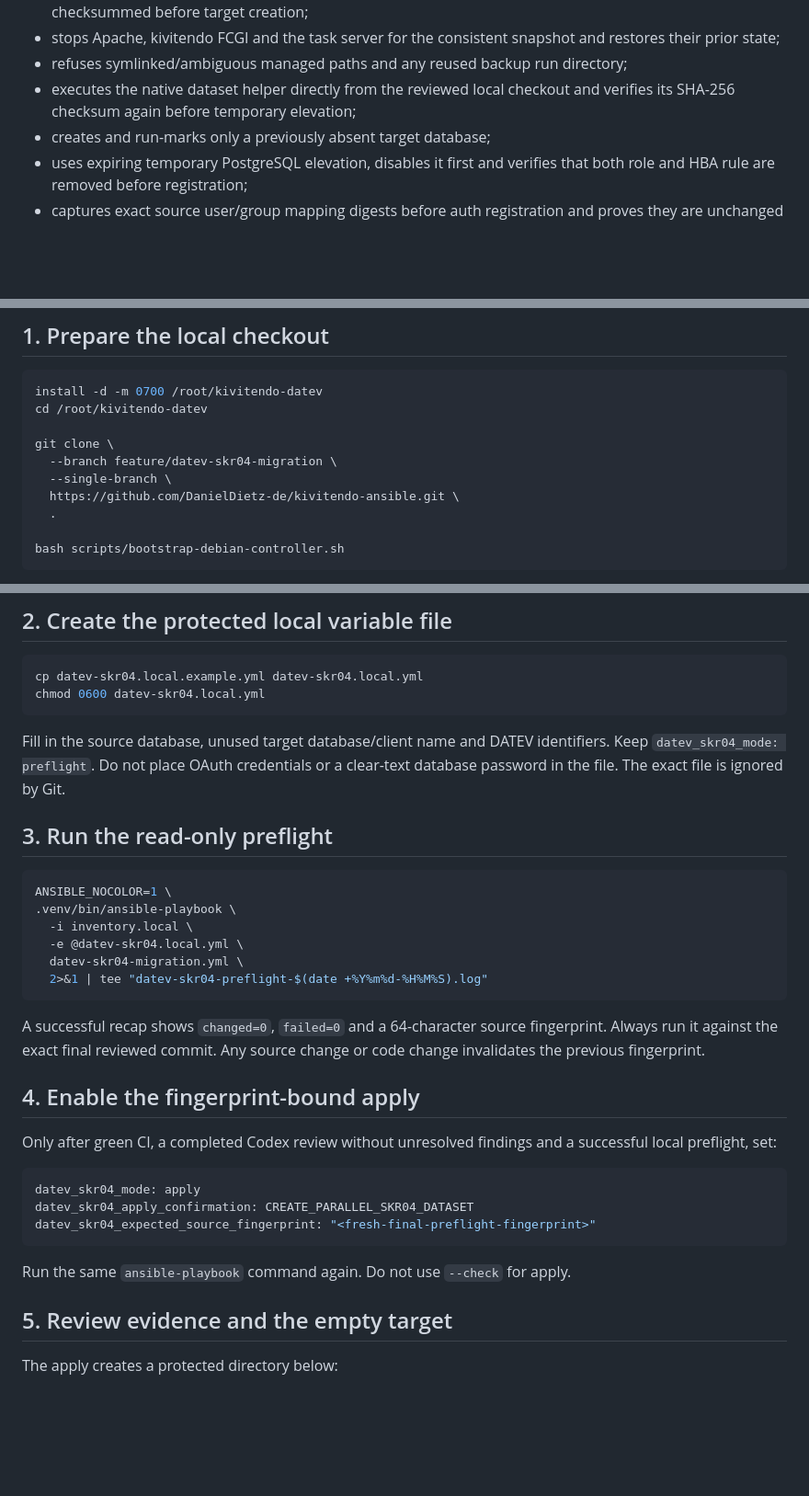
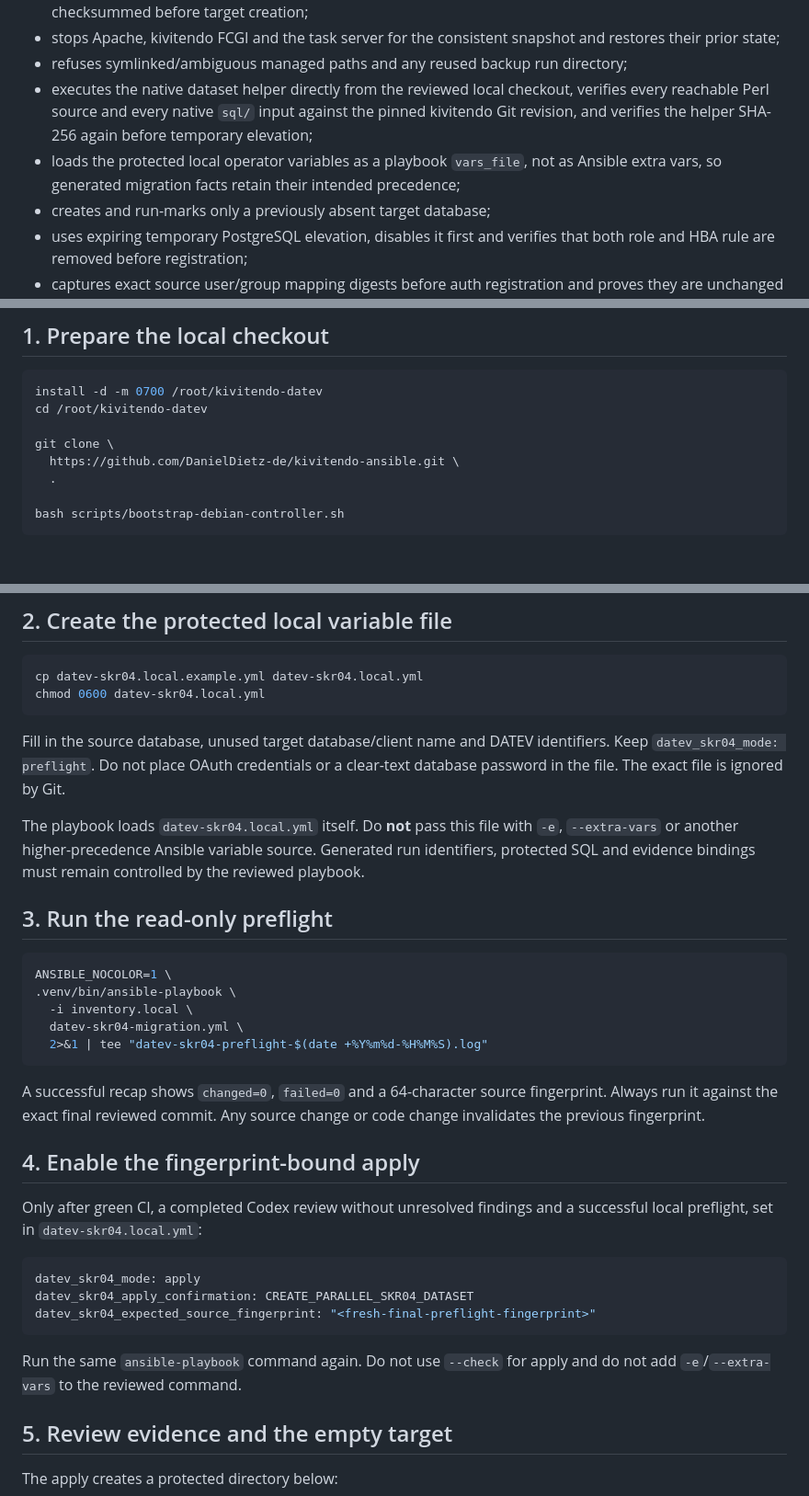
Before and after one commit to kivitendo/kivitendo-ansible, a Markdown page: docs/DATEV_SKR04_MIGRATION.md, 3 parts joined by grey strips. Shown at 92% size. GitHub-like rendering; blank space fills up the shorter version.

Commit message:
Use playbook-loaded operator vars in DATEV runbook

````diff
--- a/docs/DATEV_SKR04_MIGRATION.md
+++ b/docs/DATEV_SKR04_MIGRATION.md
@@ -40,8 +40,12 @@ The workflow:
 - stops Apache, kivitendo FCGI and the task server for the consistent snapshot
   and restores their prior state;
 - refuses symlinked/ambiguous managed paths and any reused backup run directory;
-- executes the native dataset helper directly from the reviewed local checkout
-  and verifies its SHA-256 checksum again before temporary elevation;
+- executes the native dataset helper directly from the reviewed local checkout,
+  verifies every reachable Perl source and every native `sql/` input against the
+  pinned kivitendo Git revision, and verifies the helper SHA-256 again before
+  temporary elevation;
+- loads the protected local operator variables as a playbook `vars_file`, not as
+  Ansible extra vars, so generated migration facts retain their intended precedence;
 - creates and run-marks only a previously absent target database;
 - uses expiring temporary PostgreSQL elevation, disables it first and verifies
   that both role and HBA rule are removed before registration;
@@ -114,8 +118,6 @@ install -d -m 0700 /root/kivitendo-datev
 cd /root/kivitendo-datev
 
 git clone \
-  --branch feature/datev-skr04-migration \
-  --single-branch \
   https://github.com/DanielDietz-de/kivitendo-ansible.git \
   .
 
@@ -143,13 +145,17 @@ Fill in the source database, unused target database/client name and DATEV
 identifiers. Keep `datev_skr04_mode: preflight`. Do not place OAuth credentials
 or a clear-text database password in the file. The exact file is ignored by Git.
 
+The playbook loads `datev-skr04.local.yml` itself. Do **not** pass this file with
+`-e`, `--extra-vars` or another higher-precedence Ansible variable source.
+Generated run identifiers, protected SQL and evidence bindings must remain
+controlled by the reviewed playbook.
+
 ## 3. Run the read-only preflight
 
 ```bash
 ANSIBLE_NOCOLOR=1 \
 .venv/bin/ansible-playbook \
   -i inventory.local \
-  -e @datev-skr04.local.yml \
   datev-skr04-migration.yml \
   2>&1 | tee "datev-skr04-preflight-$(date +%Y%m%d-%H%M%S).log"
 ```
@@ -161,7 +167,7 @@ change or code change invalidates the previous fingerprint.
 ## 4. Enable the fingerprint-bound apply
 
 Only after green CI, a completed Codex review without unresolved findings and a
-successful local preflight, set:
+successful local preflight, set in `datev-skr04.local.yml`:
 
 ```yaml
 datev_skr04_mode: apply
@@ -169,7 +175,8 @@ datev_skr04_apply_confirmation: CREATE_PARALLEL_SKR04_DATASET
 datev_skr04_expected_source_fingerprint: "<fresh-final-preflight-fingerprint>"
 ```
 
-Run the same `ansible-playbook` command again. Do not use `--check` for apply.
+Run the same `ansible-playbook` command again. Do not use `--check` for apply and
+do not add `-e`/`--extra-vars` to the reviewed command.
 
 ## 5. Review evidence and the empty target
 
````
